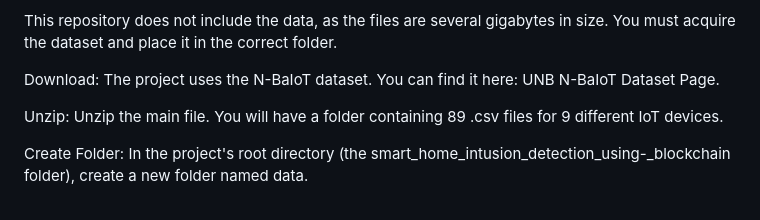
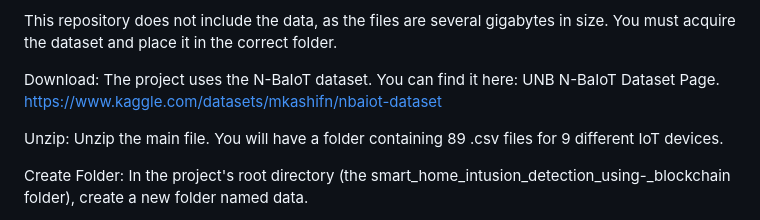
Before and after one commit to Mokshada30/smart_home_intusion_detection_using-_blockchain, a Markdown page: project_README.md, the part around the change. Drawn GitHub-style.

Commit message:
dataset link added

```diff
--- a/project_README.md
+++ b/project_README.md
@@ -74,6 +74,7 @@ Step 3: Get the Dataset (CRITICAL)
 This repository does not include the data, as the files are several gigabytes in size. You must acquire the dataset and place it in the correct folder.
 
 Download: The project uses the N-BaIoT dataset. You can find it here: UNB N-BaIoT Dataset Page.
+https://www.kaggle.com/datasets/mkashifn/nbaiot-dataset
 
 Unzip: Unzip the main file. You will have a folder containing 89 .csv files for 9 different IoT devices.
 
```
